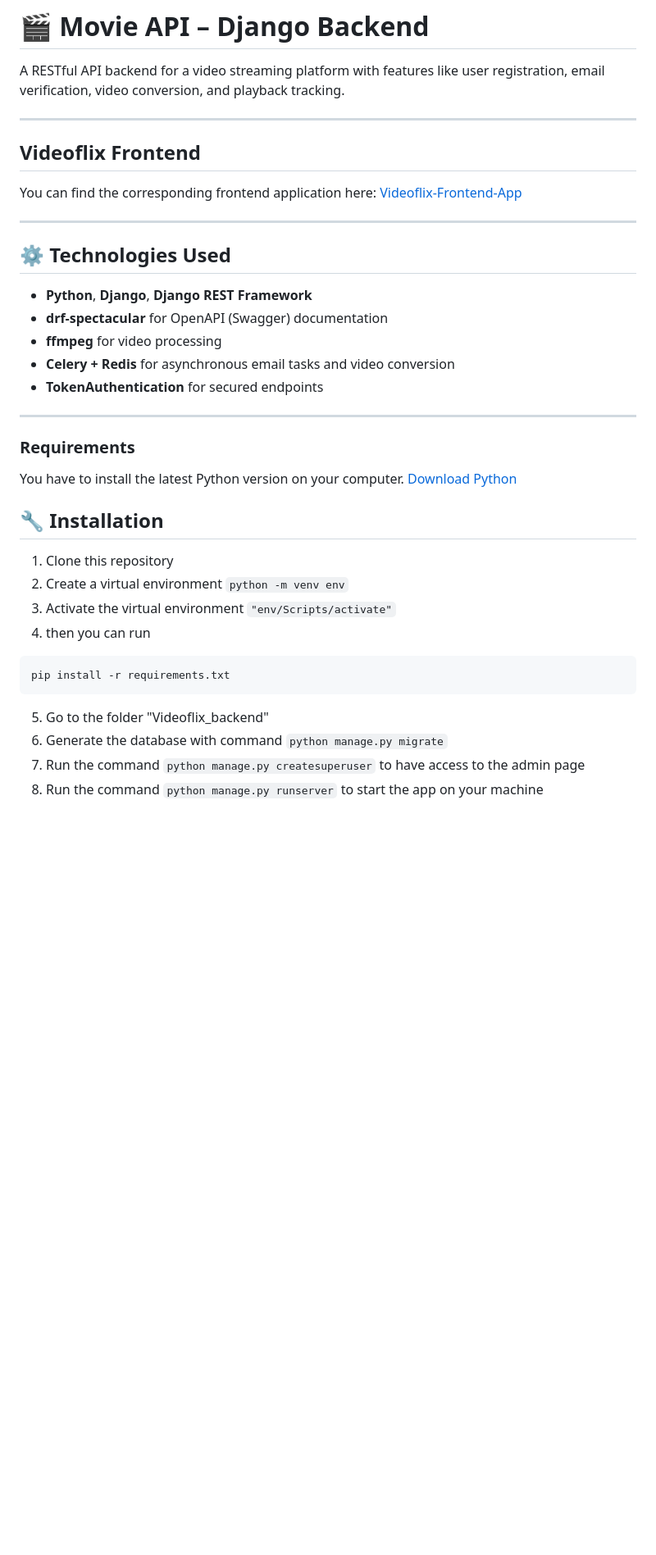
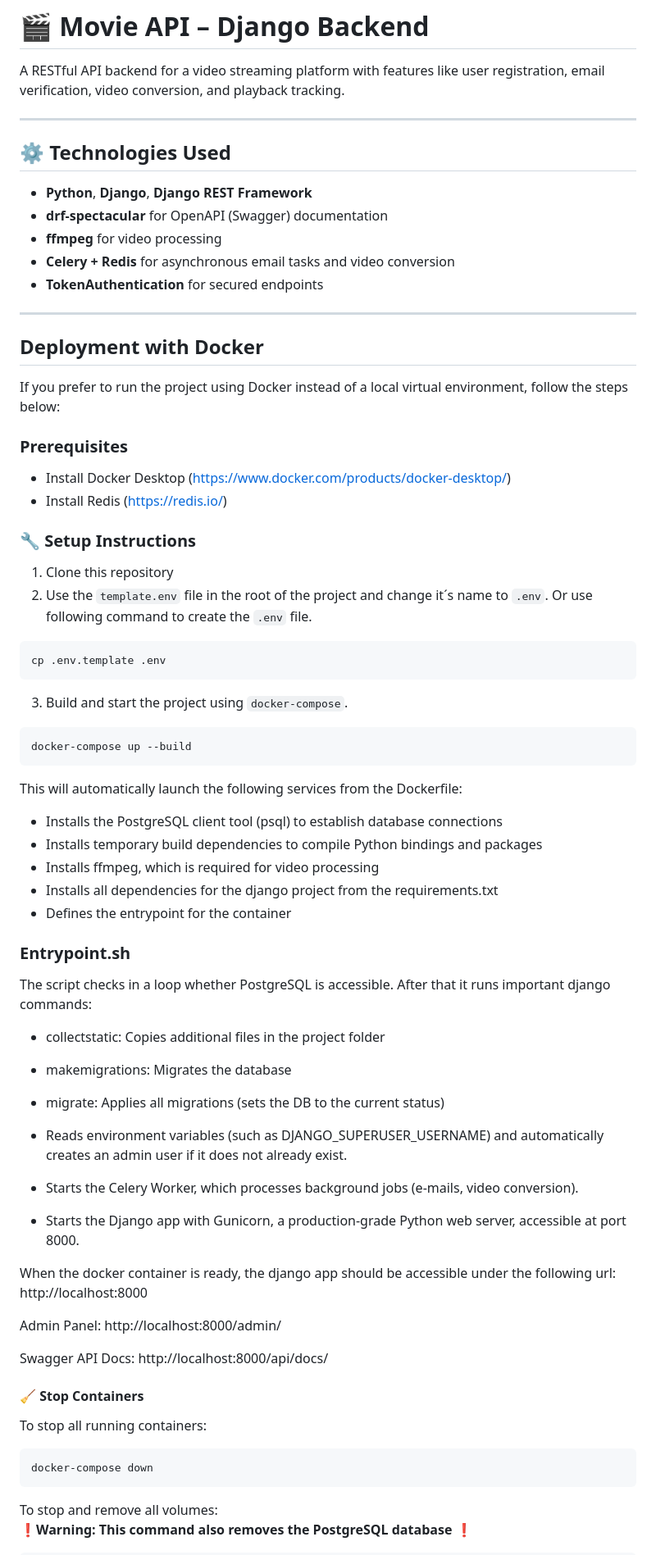
Before and after one commit to RichardPeda/videoflix-backend, a Markdown page: README.md, the part around one of its changes. Shown at 82% size. Rendered like a GitHub page; blank space fills up the shorter version.

Commit message:
added: deployment with docker in readme

````diff
--- a/README.md
+++ b/README.md
@@ -1,13 +1,6 @@
 # 🎬 Movie API – Django Backend
 
 A RESTful API backend for a video streaming platform with features like user registration, email verification, video conversion, and playback tracking.
-
----
-
-## Videoflix Frontend
-
- You can find the corresponding frontend application here:
- [Videoflix-Frontend-App](https://github.com/RichardPeda/videoflix-frontend)
 
 ---
 
@@ -21,21 +14,61 @@ A RESTful API backend for a video streaming platform with features like user reg
 
 ---
 
-### Requirements
-You have to install the latest Python version on your computer.
-[Download Python](https://www.python.org/downloads/)
+## Deployment with Docker
+If you prefer to run the project using Docker instead of a local virtual environment, follow the steps below:
 
-## 🔧 Installation
+### Prerequisites
+ - Install Docker Desktop (https://www.docker.com/products/docker-desktop/)
+ - Install Redis (https://redis.io/)
 
- 1. Clone this repository
- 2. Create a virtual environment `python -m venv env`
- 3. Activate the virtual environment `"env/Scripts/activate"`
- 4. then you can run
+### 🔧 Setup Instructions
+1. Clone this repository
+2. Use the `template.env` file in the root of the project and change it´s name to `.env`.
+   Or use following command to create the `.env` file.
 
- ```
- pip install -r requirements.txt
+```bash
+cp .env.template .env
 ```
- 5. Go to the folder "Videoflix_backend"
- 6. Generate the database with command `python manage.py migrate`
- 7. Run the command `python manage.py createsuperuser` to have access to the admin page
- 8. Run the command `python manage.py runserver` to start the app on your machine
+
+3. Build and start the project using `docker-compose`.
+
+```bash
+docker-compose up --build
+```
+
+This will automatically launch the following services from the Dockerfile:
+
+- Installs the PostgreSQL client tool (psql) to establish database connections
+- Installs temporary build dependencies to compile Python bindings and packages
+- Installs ffmpeg, which is required for video processing
+- Installs all dependencies for the django project from the requirements.txt
+- Defines the entrypoint for the container
+
+### Entrypoint.sh
+The script checks in a loop whether PostgreSQL is accessible.
+After that it runs important django commands:
+
+- collectstatic: Copies additional files in the project folder
+- makemigrations: Migrates the database
+- migrate: Applies all migrations (sets the DB to the current status)
+
+- Reads environment variables (such as DJANGO_SUPERUSER_USERNAME) and automatically creates an admin user if it does not already exist.
+- Starts the Celery Worker, which processes background jobs (e-mails, video conversion).
+- Starts the Django app with Gunicorn, a production-grade Python web server, accessible at port 8000.
+
+When the docker container is ready, the django app should be accessible under the following url: http://localhost:8000
+
+Admin Panel: http://localhost:8000/admin/
+
+Swagger API Docs: http://localhost:8000/api/docs/
+
+#### 🧹 Stop Containers
+To stop all running containers:
+
+```bash
+docker-compose down
+```
+
+To stop and remove all volumes:
+❗**Warning: This command also removes the PostgreSQL database** ❗
+
````
Also changed, not shown: other parts of README.md (+16 -2 lines).
